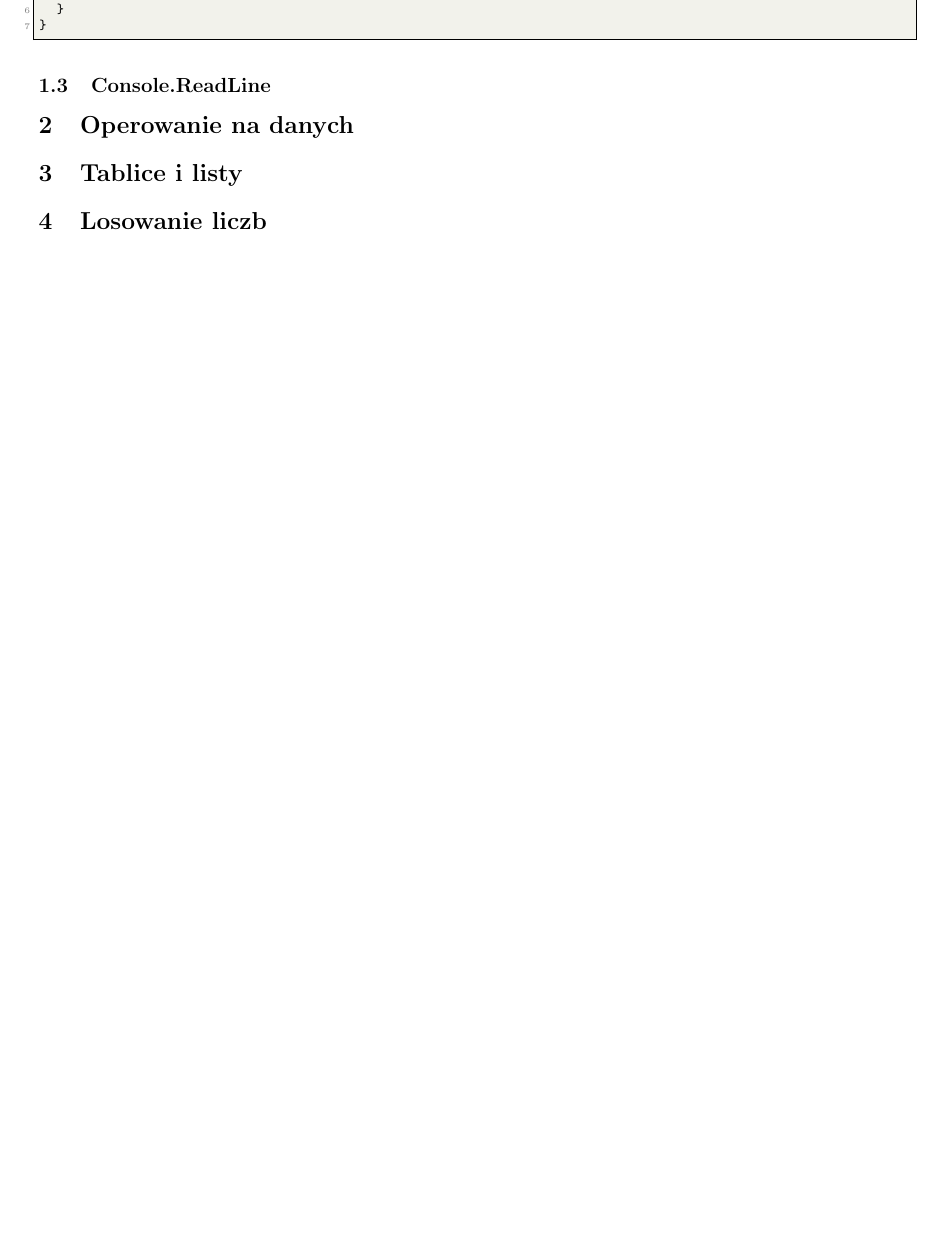
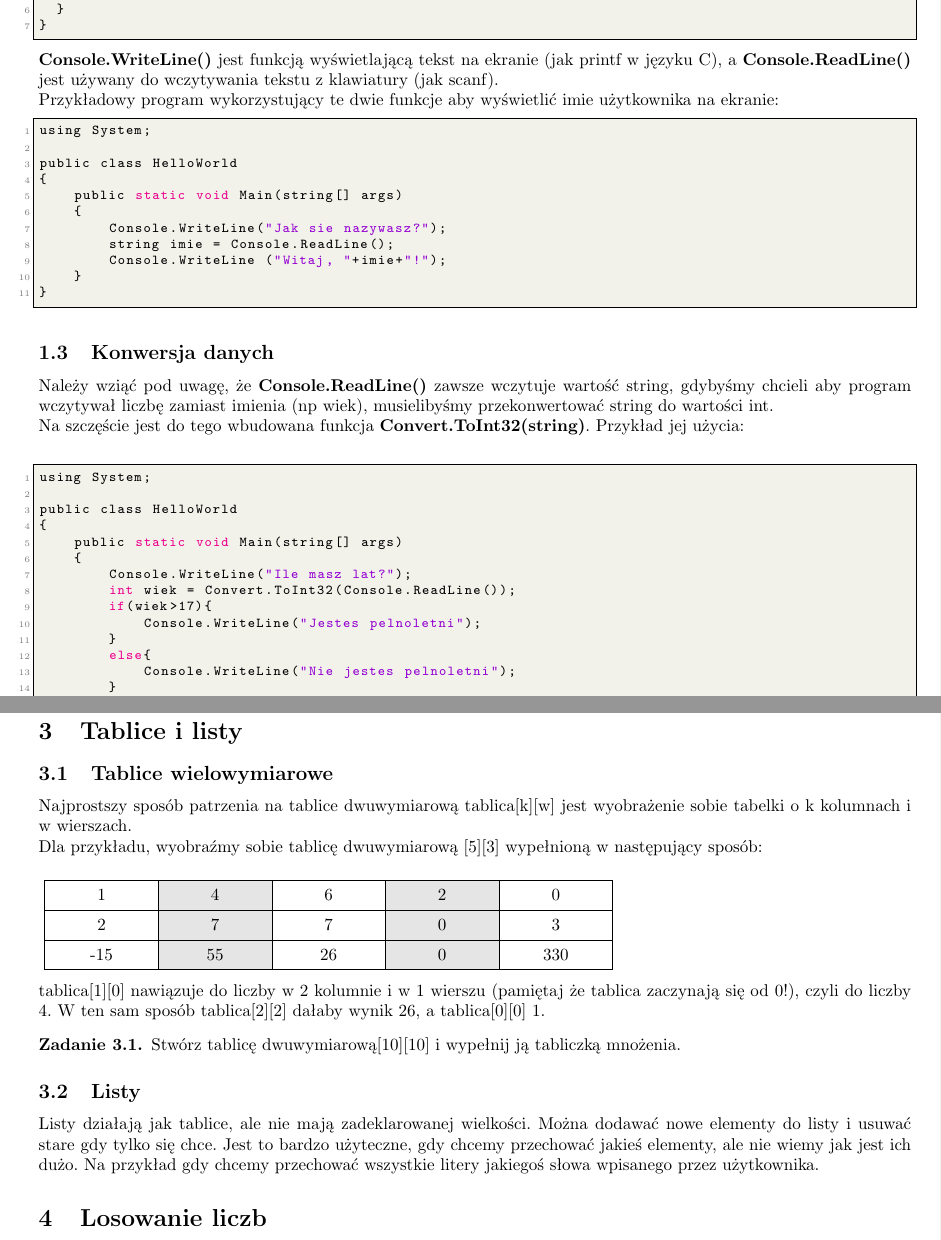
Before and after one commit to kgronkowski12/Srod-prog-1, a LaTeX document (Poradnik.tex): part of page 2 of 3 before the commit and two parts of pages 2 and 3 of 4 after it, the two joined at a grey line, cut so that both start at the same text, the shorter picture padded with empty space. The pictures show the PDF file Poradnik.pdf that the author committed with the source.

Commit message:
update v1

```diff
--- a/Poradnik.tex
+++ b/Poradnik.tex
@@ -68,9 +97,65 @@ class NazwaPliku {
   }
 }
 \end{lstlisting}
-\subsection{Console.ReadLine}
+\\	\\\textbf{Console.WriteLine()} jest funkcją wyświetlającą tekst na ekranie (jak printf w języku C), a \textbf{Console.ReadLine()} jest używany do wczytywania tekstu z klawiatury (jak scanf).
+\\Przykładowy program wykorzystujący te dwie funkcje aby wyświetlić imie użytkownika na ekranie:
+\lstset{language=C}
+\begin{lstlisting}[frame=single]
+using System;
+
+public class HelloWorld
+{
+    public static void Main(string[] args)
+    {
+        Console.WriteLine("Jak sie nazywasz?");
+        string imie = Console.ReadLine();
+        Console.WriteLine ("Witaj, "+imie+"!");
+    }
+}
+\end{lstlisting}
+\subsection{Konwersja danych}
+Należy wziąć pod uwagę, że \textbf{Console.ReadLine()} zawsze wczytuje wartość string, gdybyśmy chcieli aby program wczytywał liczbę zamiast imienia (np wiek), musielibyśmy przekonwertować string do wartości int.\\
+Na szczęście jest do tego wbudowana funkcja \textbf{Convert.ToInt32(string)}. Przykład jej użycia:\\
+\begin{lstlisting}[frame=single]
+using System;
+
+public class HelloWorld
+{
+    public static void Main(string[] args)
+    {
+        Console.WriteLine("Ile masz lat?");
+        int wiek = Convert.ToInt32(Console.ReadLine());
+	      if(wiek>17){
+        	  Console.WriteLine("Jestes pelnoletni");
+	      }
+	      else{
+		        Console.WriteLine("Nie jestes pelnoletni");
+	      }
+    }
+}
+\end{lstlisting}
 \section{Operowanie na danych}
 \section{Tablice i listy}
+\subsection{Tablice wielowymiarowe}
+Najprostszy sposób patrzenia na tablice dwuwymiarową tablica[k][w] jest wyobrażenie sobie tabelki o k kolumnach i w wierszach.\\
+Dla przykładu, wyobraźmy sobie tablicę dwuwymiarową [5][3] wypełnioną w następujący sposób:
+\\\\
+\begin{tikzpicture}
+
+\matrix (first) [table,text width=6em]
+{
+1 & 4 & 6 & 2 & 0\\
+2 & 7 & 7 & 0 & 3\\
+-15 & 55 & 26 & 0 & 330\\
+};
+\end{tikzpicture}\\
+tablica[1][0] nawiązuje do liczby w 2 kolumnie i w 1 wierszu (pamiętaj że tablica zaczynają się od 0!), czyli do liczby 4. W ten sam sposób tablica[2][2] dałaby wynik 26, a tablica[0][0] 1.
+\begin{zadanie}
+\\Stwórz tablicę dwuwymiarową[10][10] i wypełnij ją tabliczką mnożenia.
+\end{zadanie}
+\subsection{Listy}
+Listy działają jak tablice, ale nie mają zadeklarowanej wielkości. Można dodawać nowe elementy do listy i usuwać stare gdy tylko się chce. Jest to bardzo użyteczne, gdy chcemy przechować jakieś elementy, ale nie wiemy jak jest ich dużo. Na przykład gdy chcemy przechować wszystkie litery jakiegoś słowa wpisanego przez użytkownika.
+
 \section{Losowanie liczb}
 \pagebreak
 \begin{thebibliography}{9}
```
Also changed, not shown: Poradnik.pdf, Poradnik.tex (33 more changed lines), 5 other files.
